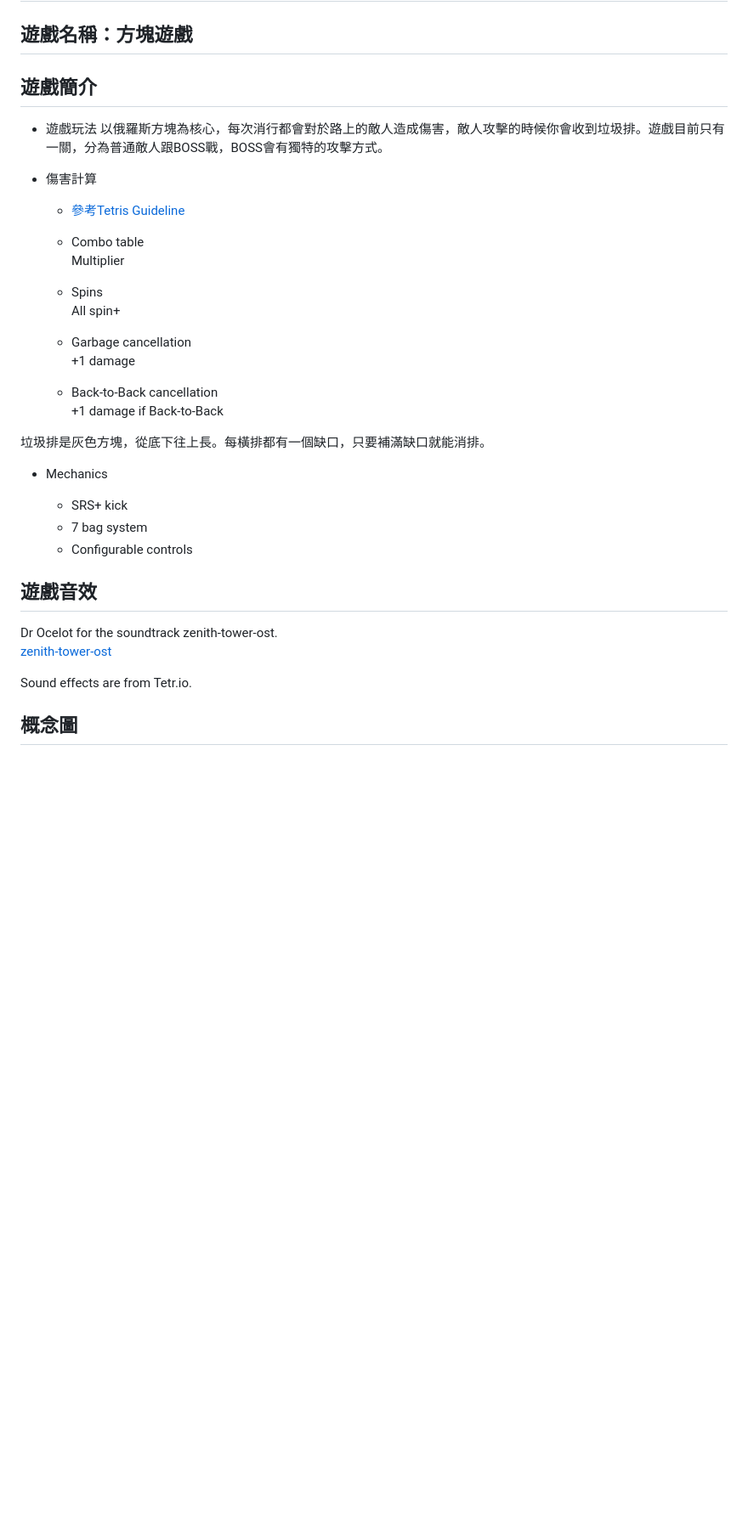
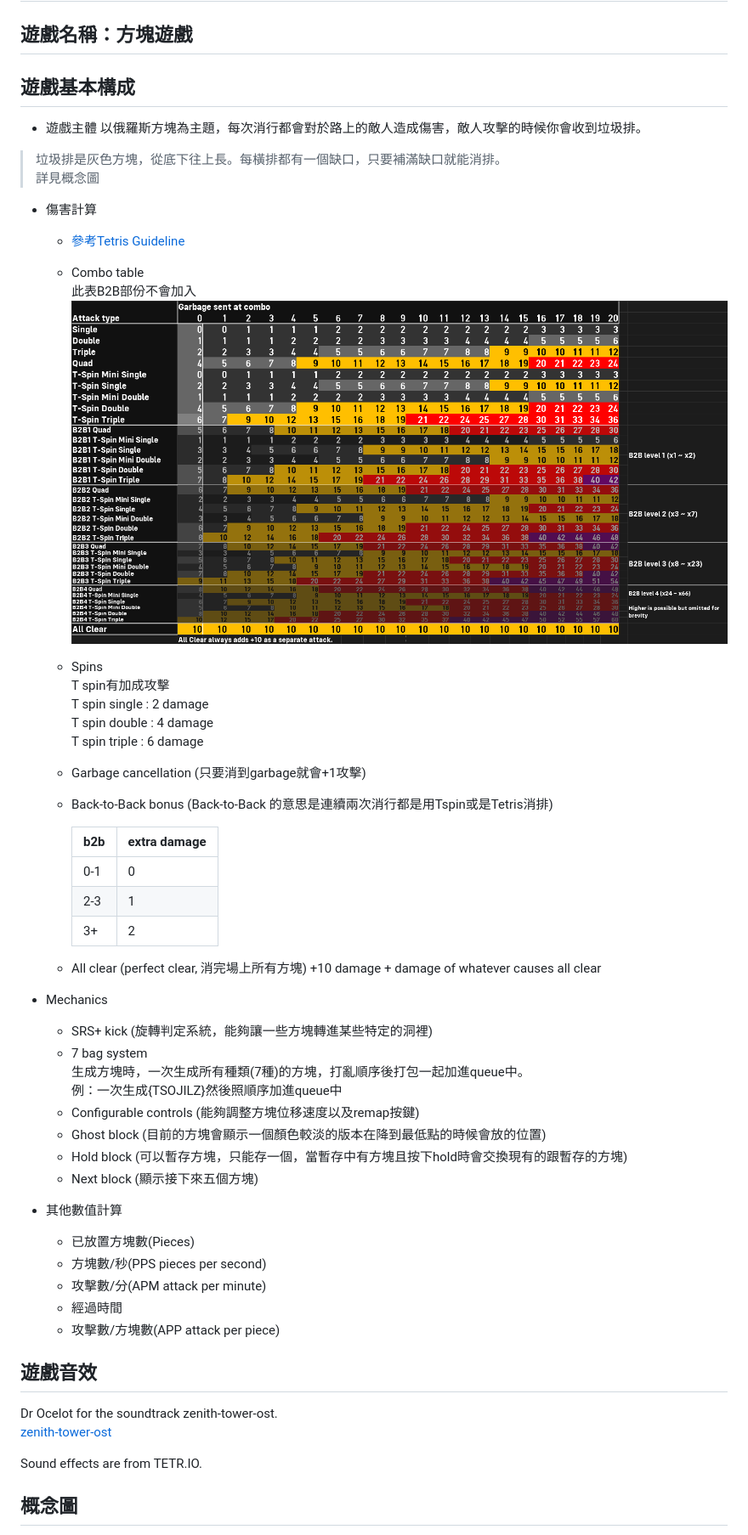
Before and after one commit to xDDoubleTea/Tetris, a Markdown page: drawboard/proposal.md, the part around one of its changes. Shown at 85% size. Drawn GitHub-style; pictures changed too: drawboard/TETR.IO_Combo-Table.png (added); blank space fills up the shorter version.

```diff
--- a/drawboard/proposal.md
+++ b/drawboard/proposal.md
@@ -2,37 +2,62 @@
 
 ## 遊戲名稱：方塊遊戲
 
-## 遊戲簡介
+## 遊戲基本構成
 
-- 遊戲玩法
-  以俄羅斯方塊為核心，每次消行都會對於路上的敵人造成傷害，敵人攻擊的時候你會收到垃圾排。遊戲目前只有一關，分為普通敵人跟BOSS戰，BOSS會有獨特的攻擊方式。
+- 遊戲主體
+  以俄羅斯方塊為主題，每次消行都會對於路上的敵人造成傷害，敵人攻擊的時候你會收到垃圾排。
+
+> 垃圾排是灰色方塊，從底下往上長。每橫排都有一個缺口，只要補滿缺口就能消排。
+> 詳見概念圖
 
 - 傷害計算
 
   - [參考Tetris Guideline](https://harddrop.com/wiki/Tetris_Guideline)
 
   - Combo table
-    Multiplier
+    此表B2B部份不會加入
+    ![Combo table](./TETR.IO_Combo-Table.png)
   - Spins
-    All spin+
-  - Garbage cancellation
-    +1 damage
-  - Back-to-Back cancellation
-    +1 damage if Back-to-Back
+    T spin有加成攻擊
+    T spin single : 2 damage
+    T spin double : 4 damage
+    T spin triple : 6 damage
+  - Garbage cancellation  (只要消到garbage就會+1攻擊)
+  - Back-to-Back bonus
+    (Back-to-Back 的意思是連續兩次消行都是用Tspin或是Tetris消排)
 
-垃圾排是灰色方塊，從底下往上長。每橫排都有一個缺口，只要補滿缺口就能消排。
+    | b2b | extra damage|
+    | -------------- | --------------- |
+    | 0-1 | 0 |
+    | 2-3 | 1 |
+    | 3+ | 2 |
+
+  - All clear (perfect clear, 消完場上所有方塊)
+    +10 damage + damage of whatever causes all clear
 
 - Mechanics
 
-  - SRS+ kick
+  - SRS+ kick (旋轉判定系統，能夠讓一些方塊轉進某些特定的洞裡)
   - 7 bag system
-  - Configurable controls
+  生成方塊時，一次生成所有種類(7種)的方塊，打亂順序後打包一起加進queue中。
+  例：一次生成{TSOJILZ}然後照順序加進queue中
+  - Configurable controls (能夠調整方塊位移速度以及remap按鍵)
+  - Ghost block (目前的方塊會顯示一個顏色較淡的版本在降到最低點的時候會放的位置)
+  - Hold block (可以暫存方塊，只能存一個，當暫存中有方塊且按下hold時會交換現有的跟暫存的方塊)
+  - Next block (顯示接下來五個方塊)
+
+- 其他數值計算
+  - 已放置方塊數(Pieces)
+  - 方塊數/秒(PPS pieces per second)
+  - 攻擊數/分(APM attack per minute)
+  - 經過時間
+  - 攻擊數/方塊數(APP attack per piece)
 
 ## 遊戲音效
 
 Dr Ocelot for the soundtrack zenith-tower-ost.
 [zenith-tower-ost](https://merch.tetr.io/zenith-tower-ost/)
 
-Sound effects are from Tetr.io.
+Sound effects are from TETR.IO.
 
 ## 概念圖
```
Also changed, not shown: other parts of drawboard/proposal.md (+10 -0 lines), drawboard/frame_33.png (added), drawboard/frame_34.png (added), drawboard/frame_36.png (added), 11 other files.
